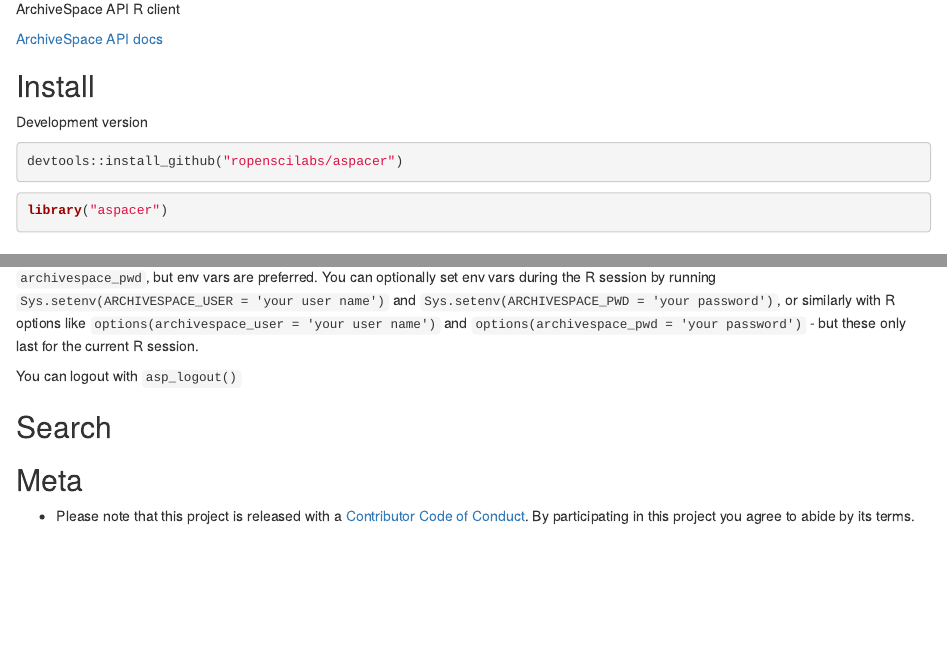
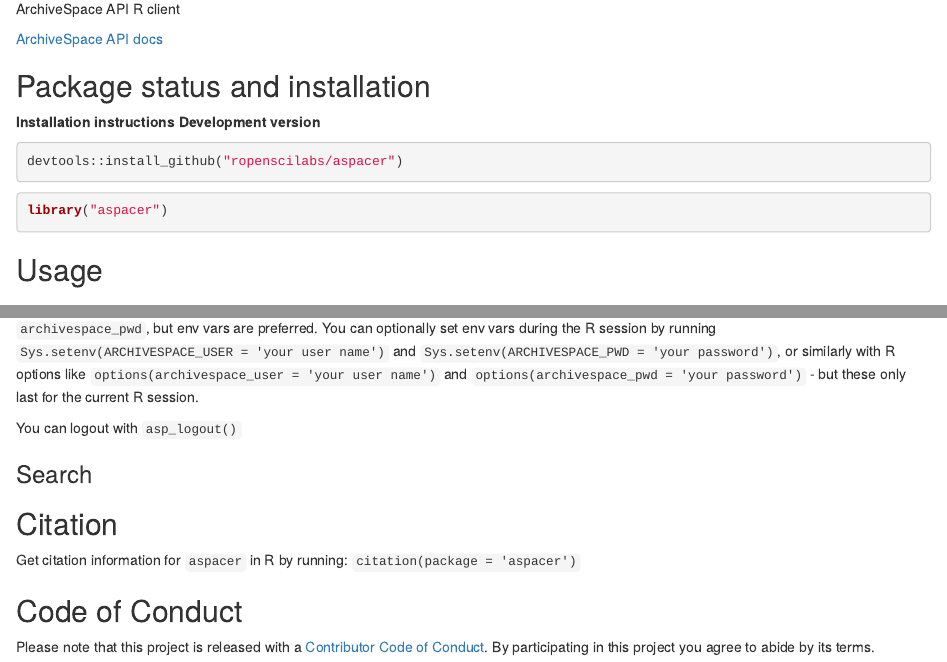
Before and after one commit to ropenscilabs/aspacer, an R Markdown document (README.Rmd): the page in a window 1100 px wide, from 70 px down, and a second part further down, joined at a grey line. Rendered offline with R 4.5, knitr and Pandoc, with nearby package versions; badge pictures from the web are left out.

Commit message:
updated README.Rmd

````diff
--- a/README.Rmd
+++ b/README.Rmd
@@ -10,13 +13,9 @@
 )
 ```
 
-[![Build Status](https://travis-ci.org/ropenscilabs/aspacer.svg?branch=master)](https://travis-ci.org/ropenscilabs/aspacer)
-[![Build status](https://ci.appveyor.com/api/projects/status/713m66e8lxra8t7u?svg=true)](https://ci.appveyor.com/project/sckott/aspacer)
-
 ArchiveSpace API R client
 
 [ArchiveSpace API docs](https://github.com/archivesspace/archivesspace/blob/4c26d82b1b0e343b7e1aea86a11913dcf6ff5b6f/docs/slate/source/index.md)
 
-## Install
+## Package status and installation
 
-Development version
@@ -23,3 +27,5 @@
+__Installation instructions__
+__Development version__
 
 ```{r eval=FALSE}
 devtools::install_github("ropenscilabs/aspacer")
@@ -29,4 +35,4 @@
 library("aspacer")
 ```
 
-## setup authentication
+## Usage
@@ -40,12 +47,17 @@
 
 You can logout with `asp_logout()`
 
-## Search
+### Search
 
 ```{r}
 
 ```
 
-## Meta
+## Citation
 
-* Please note that this project is released with a [Contributor Code of Conduct](CONDUCT.md). By participating in this project you agree to abide by its terms.
+Get citation information for `aspacer` in R by running: `citation(package = 'aspacer')`
+
+## Code of Conduct
+
+Please note that this project is released with a [Contributor Code of Conduct](CONDUCT.md).
+By participating in this project you agree to abide by its terms.
````
Also changed, not shown: README.Rmd (14 more changed lines).
